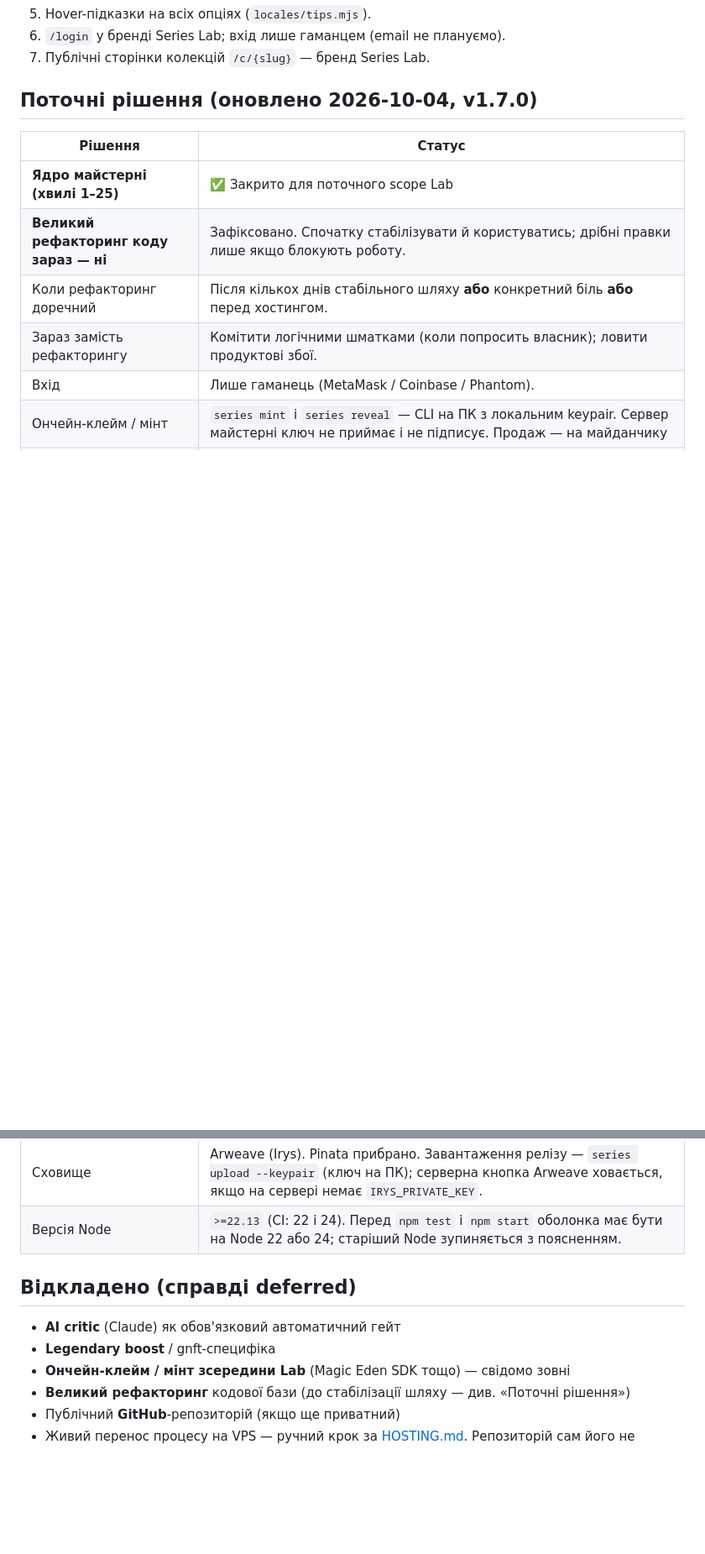
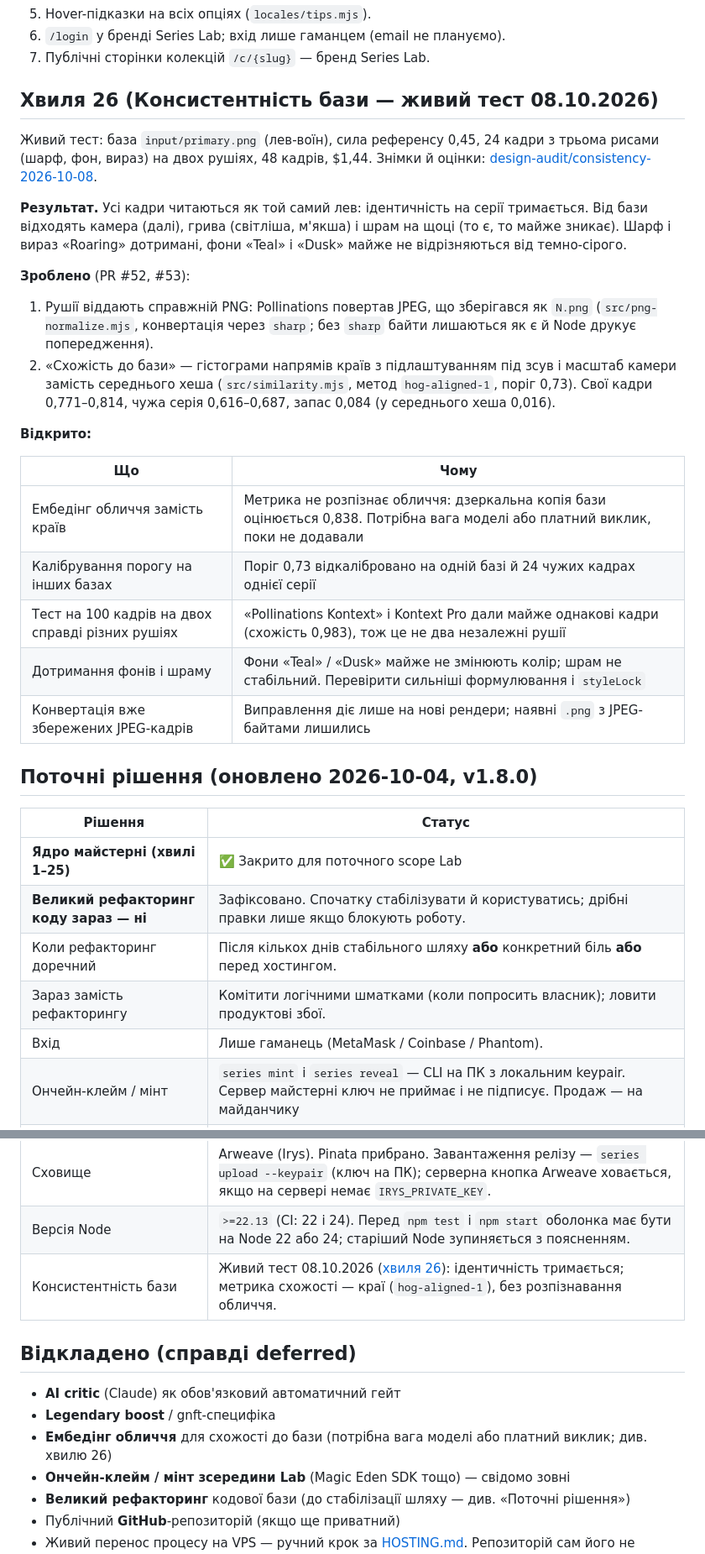
Before and after one commit to ech2corrosionrrd/series-studio, a Markdown page: docs/ROADMAP.md, 2 parts joined by grey strips. Shown at 84% size. Drawn GitHub-style; blank space fills up the shorter version.

Commit message:
docs: хвиля 26 у ROADMAP: результати живого тесту консистентності бази
Co-Authored-By: Claude Sonnet 5.5 <noreply@anthropic.com>

```diff
--- a/docs/ROADMAP.md
+++ b/docs/ROADMAP.md
@@ -234,7 +234,28 @@
 6. `/login` у бренді Series Lab; вхід лише гаманцем (email не плануємо).
 7. Публічні сторінки колекцій `/c/{slug}` — бренд Series Lab.
 
-## Поточні рішення (оновлено 2026-10-04, v1.7.0)
+## Хвиля 26 (Консистентність бази — живий тест 08.10.2026)
+
+Живий тест: база `input/primary.png` (лев-воїн), сила референсу 0,45, 24 кадри з трьома рисами (шарф, фон, вираз) на двох рушіях, 48 кадрів, $1,44. Знімки й оцінки: [design-audit/consistency-2026-10-08](./design-audit/consistency-2026-10-08/).
+
+**Результат.** Усі кадри читаються як той самий лев: ідентичність на серії тримається. Від бази відходять камера (далі), грива (світліша, м'якша) і шрам на щоці (то є, то майже зникає). Шарф і вираз «Roaring» дотримані, фони «Teal» і «Dusk» майже не відрізняються від темно-сірого.
+
+**Зроблено** (PR #52, #53):
+
+1. Рушії віддають справжній PNG: Pollinations повертав JPEG, що зберігався як `N.png` (`src/png-normalize.mjs`, конвертація через `sharp`; без `sharp` байти лишаються як є й Node друкує попередження).
+2. «Схожість до бази» — гістограми напрямів країв з підлаштуванням під зсув і масштаб камери замість середнього хеша (`src/similarity.mjs`, метод `hog-aligned-1`, поріг 0,73). Свої кадри 0,771–0,814, чужа серія 0,616–0,687, запас 0,084 (у середнього хеша 0,016).
+
+**Відкрито:**
+
+| Що | Чому |
+|---|---|
+| Ембедінг обличчя замість країв | Метрика не розпізнає обличчя: дзеркальна копія бази оцінюється 0,838. Потрібна вага моделі або платний виклик, поки не додавали |
+| Калібрування порогу на інших базах | Поріг 0,73 відкалібровано на одній базі й 24 чужих кадрах однієї серії |
+| Тест на 100 кадрів на двох справді різних рушіях | «Pollinations Kontext» і Kontext Pro дали майже однакові кадри (схожість 0,983), тож це не два незалежні рушії |
+| Дотримання фонів і шраму | Фони «Teal» / «Dusk» майже не змінюють колір; шрам не стабільний. Перевірити сильніші формулювання і `styleLock` |
+| Конвертація вже збережених JPEG-кадрів | Виправлення діє лише на нові рендери; наявні `.png` з JPEG-байтами лишились |
+
+## Поточні рішення (оновлено 2026-10-04, v1.8.0)
 
 | Рішення | Статус |
 |---------|--------|
@@ -248,11 +269,13 @@
 | Vault (Drop #2) | Лишається **вимкненим**: без `VAULT_WALLET_ADDRESS` і каталогу він dormant. Не вмикати без окремого рішення. |
 | Сховище | Arweave (Irys). Pinata прибрано. Завантаження релізу — `series upload --keypair` (ключ на ПК); серверна кнопка Arweave ховається, якщо на сервері немає `IRYS_PRIVATE_KEY`. |
 | Версія Node | `>=22.13` (CI: 22 і 24). Перед `npm test` і `npm start` оболонка має бути на Node 22 або 24; старіший Node зупиняється з поясненням. |
+| Консистентність бази | Живий тест 08.10.2026 ([хвиля 26](#хвиля-26-консистентність-бази--живий-тест-08102026)): ідентичність тримається; метрика схожості — краї (`hog-aligned-1`), без розпізнавання обличчя. |
 
 ## Відкладено (справді deferred)
 
 - **AI critic** (Claude) як обов'язковий автоматичний гейт
 - **Legendary boost** / gnft-специфіка
+- **Ембедінг обличчя** для схожості до бази (потрібна вага моделі або платний виклик; див. хвилю 26)
 - **Ончейн-клейм / мінт зсередини Lab** (Magic Eden SDK тощо) — свідомо зовні
 - **Великий рефакторинг** кодової бази (до стабілізації шляху — див. «Поточні рішення»)
 - Публічний **GitHub**-репозиторій (якщо ще приватний)
```
